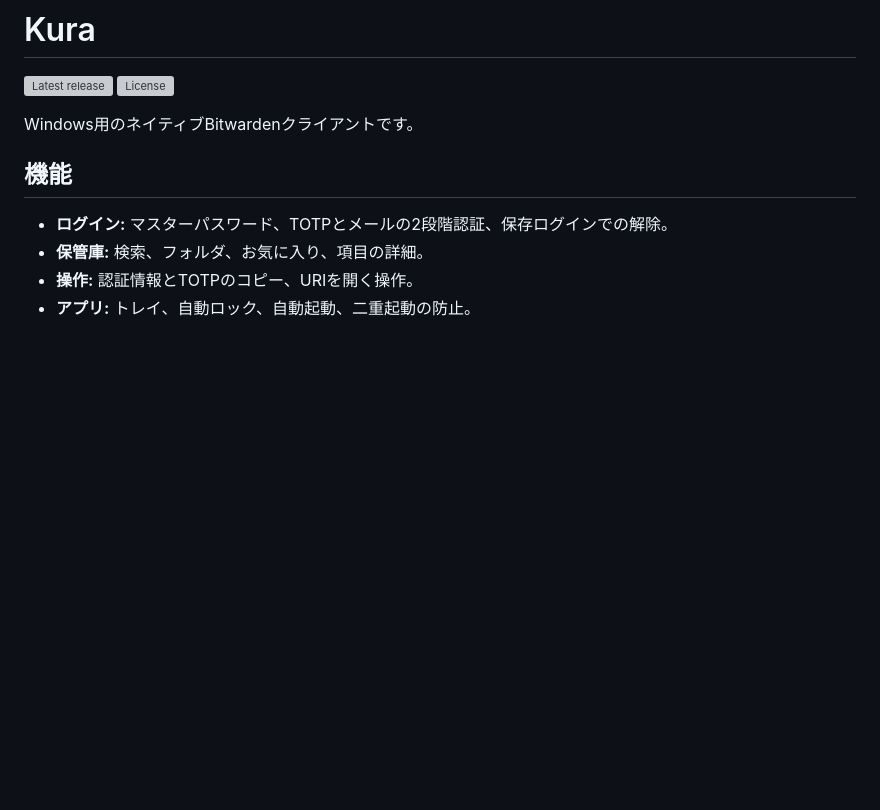
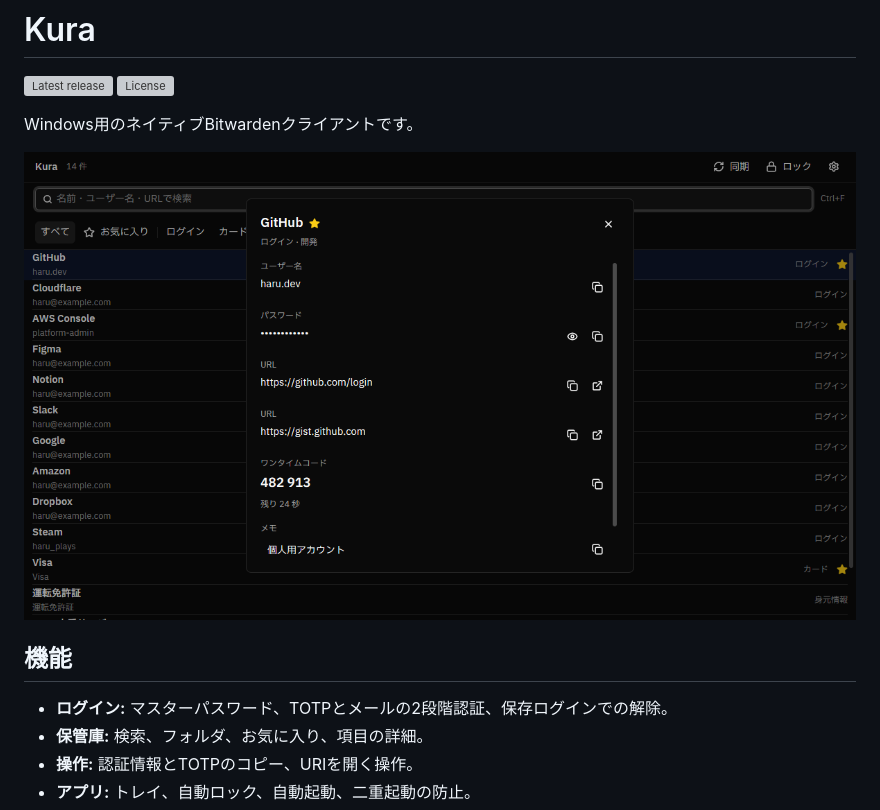
Before and after one commit to hu-ja-ja/kura, a Markdown page: README.ja.md, the part around the change. Drawn GitHub-style; pictures changed too: docs/screenshots/detail.ja.png (added); blank space fills up the shorter version; grey boxes are pictures that could not be loaded.

Commit message:
readmeにスクリーンショットを追加

```diff
--- a/README.ja.md
+++ b/README.ja.md
@@ -6,6 +6,8 @@
 [![License](https://img.shields.io/github/license/hu-ja-ja/kura?style=flat-square)](LICENSE)
 
 Windows用のネイティブBitwardenクライアントです。
+
+![項目の詳細を表示しているKura](docs/screenshots/detail.ja.png)
 
 ## 機能
 
```
Also changed, not shown: README.md (+2 -0 lines), docs/screenshots/detail.en.png (added), 9 other files.
